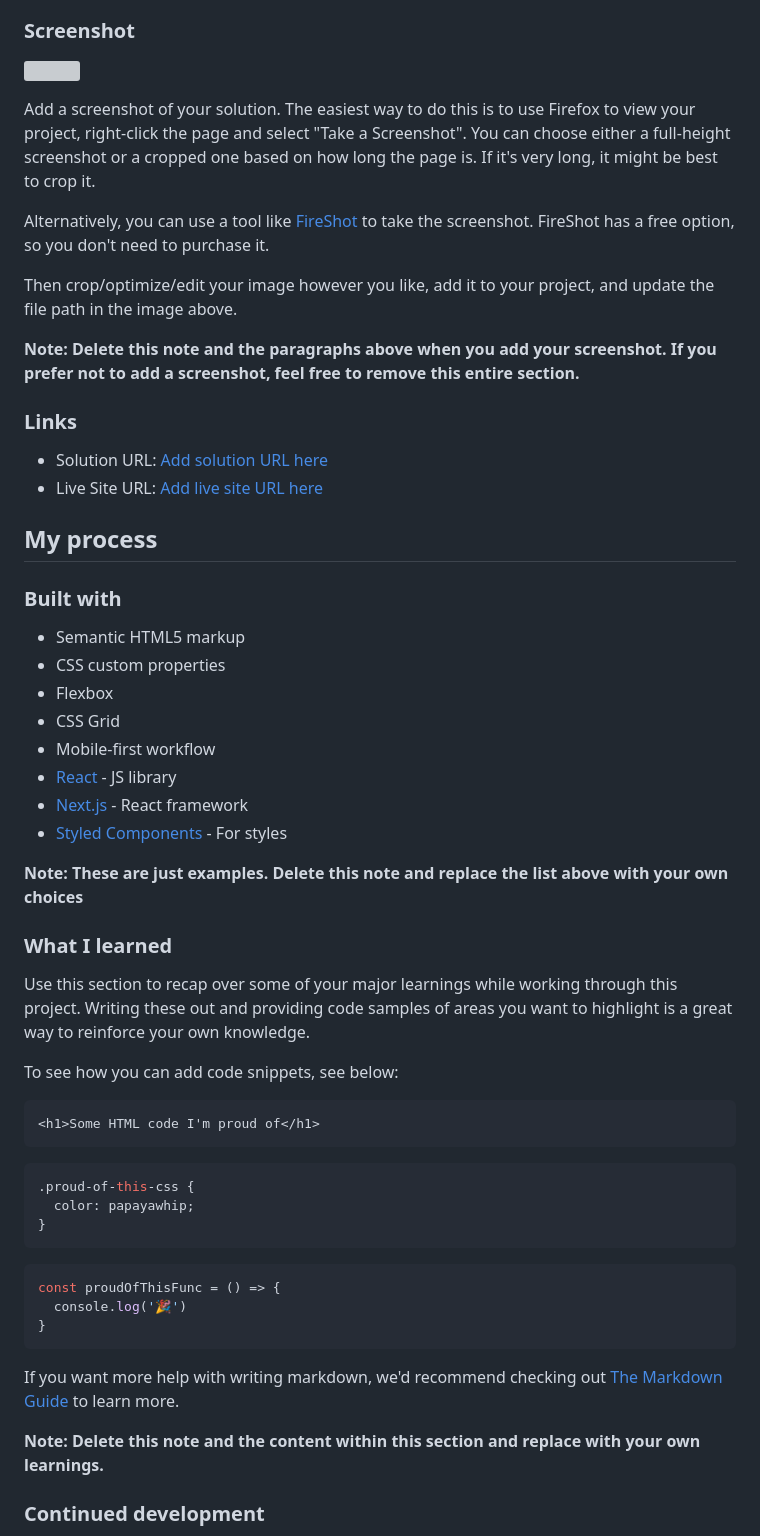
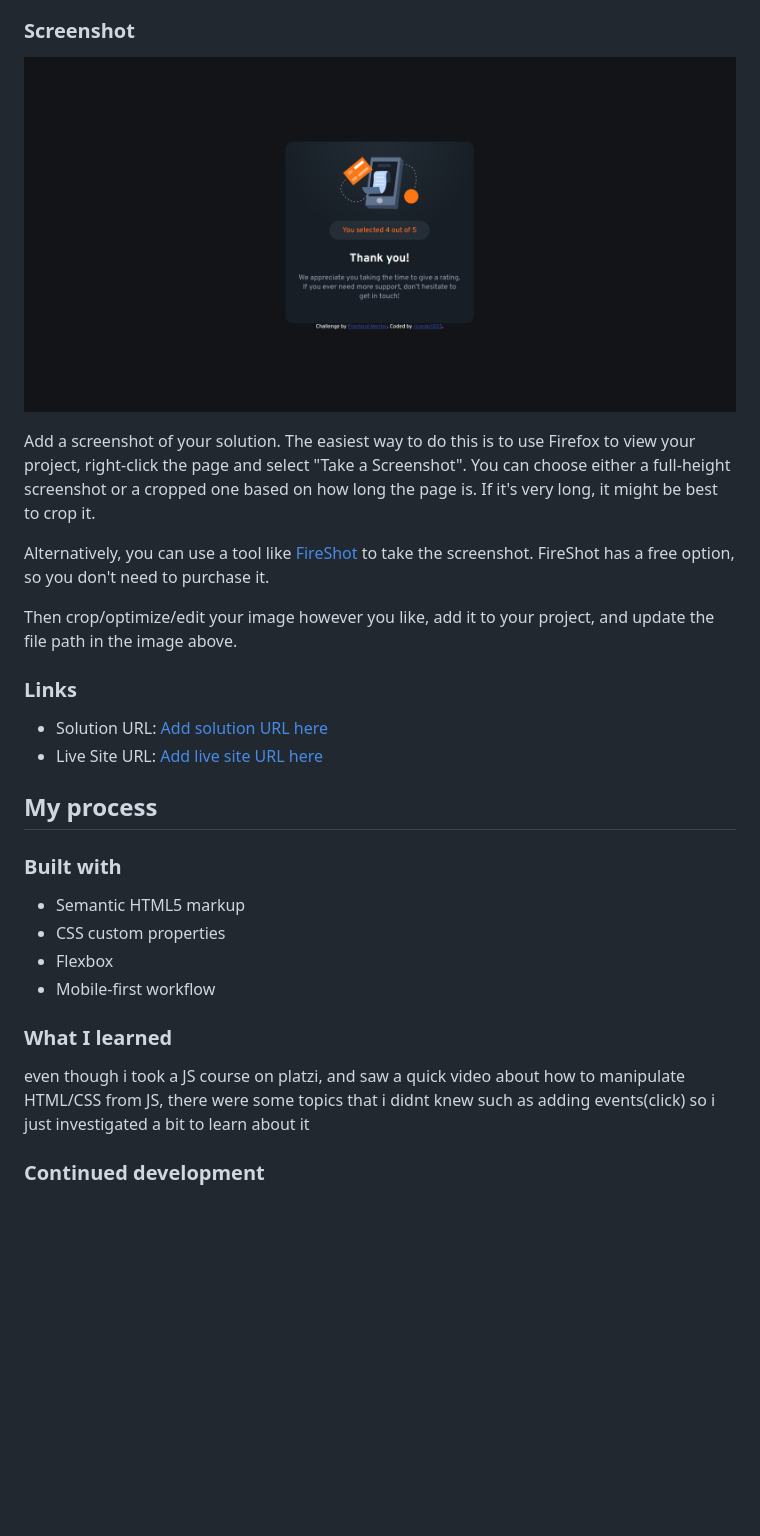
Before and after one commit to ricardo1003/Interactive-rating-component, a Markdown page: README-template.md, the part around the change printed below. GitHub-like rendering; pictures changed too: images/image.png (added); blank space fills up the shorter version; grey boxes are pictures that could not be loaded.

````diff
--- a/README-template.md
+++ b/README-template.md
@@ -31,7 +27,7 @@ Users should be able to:
 
 ### Screenshot
 
-![](./screenshot.jpg)
+![Sceenshot](./images/image.png)
 
 Add a screenshot of your solution. The easiest way to do this is to use Firefox to view your project, right-click the page and select "Take a Screenshot". You can choose either a full-height screenshot or a cropped one based on how long the page is. If it's very long, it might be best to crop it.
 
@@ -39,7 +35,6 @@ Alternatively, you can use a tool like [FireShot](https://getfireshot.com/) to t
 
 Then crop/optimize/edit your image however you like, add it to your project, and update the file path in the image above.
 
-**Note: Delete this note and the paragraphs above when you add your screenshot. If you prefer not to add a screenshot, feel free to remove this entire section.**
 
 ### Links
 
@@ -53,37 +48,12 @@ Then crop/optimize/edit your image however you like, add it to your project, and
 - Semantic HTML5 markup
 - CSS custom properties
 - Flexbox
-- CSS Grid
 - Mobile-first workflow
-- [React](https://reactjs.org/) - JS library
-- [Next.js](https://nextjs.org/) - React framework
-- [Styled Components](https://styled-components.com/) - For styles
 
-**Note: These are just examples. Delete this note and replace the list above with your own choices**
 
 ### What I learned
 
-Use this section to recap over some of your major learnings while working through this project. Writing these out and providing code samples of areas you want to highlight is a great way to reinforce your own knowledge.
-
-To see how you can add code snippets, see below:
-
-```html
-<h1>Some HTML code I'm proud of</h1>
-```
-```css
-.proud-of-this-css {
-  color: papayawhip;
-}
-```
-```js
-const proudOfThisFunc = () => {
-  console.log('🎉')
-}
-```
-
-If you want more help with writing markdown, we'd recommend checking out [The Markdown Guide](https://www.markdownguide.org/) to learn more.
-
-**Note: Delete this note and the content within this section and replace with your own learnings.**
+even though i took a JS course on platzi, and saw a quick video about how to manipulate HTML/CSS from JS, there were some topics that i didnt knew such as adding events(click) so i just investigated a bit to learn about it
 
 ### Continued development
 
````
Also changed, not shown: other parts of README-template.md (+6 -27 lines).
